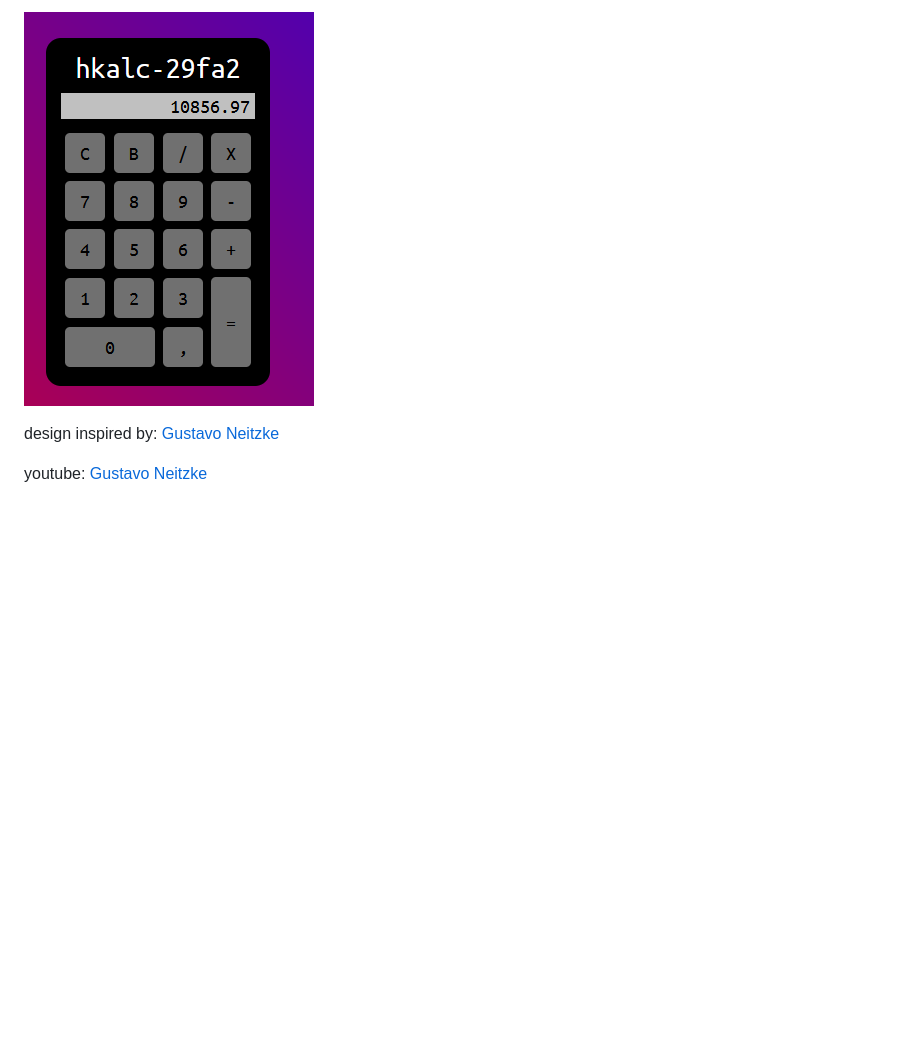
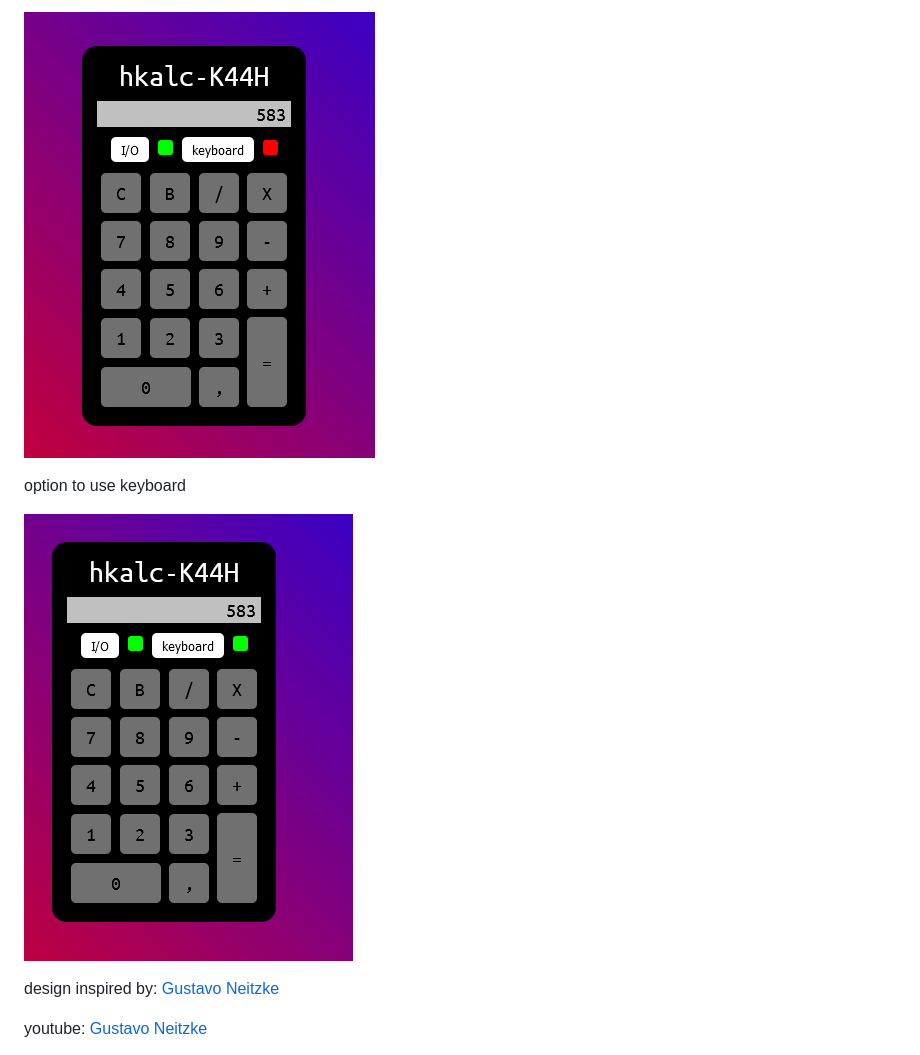
Before and after one commit to B0463/calc_html-css, a Markdown page: README.md, the part around the change printed below. GitHub-like rendering; pictures changed too: img/demos/2.0/03.png (added), img/demos/2.0/04.png (added); blank space fills up the shorter version.

```diff
--- a/README.md
+++ b/README.md
@@ -18,5 +18,9 @@ decimal accounts
 
-![demo03](img/demos/1.0/03.png)
+![demo03](img/demos/2.0/03.png)
+
+option to use keyboard
+
+![demo04](img/demos/2.0/04.png)
 
 design inspired by: [Gustavo Neitzke](https://youtu.be/42TShjXR0m0)
 
```
Also changed, not shown: other parts of README.md (+6 -6 lines), img/demos/2.0/01.png (added), img/demos/2.0/02.png (added), 3 other files.
